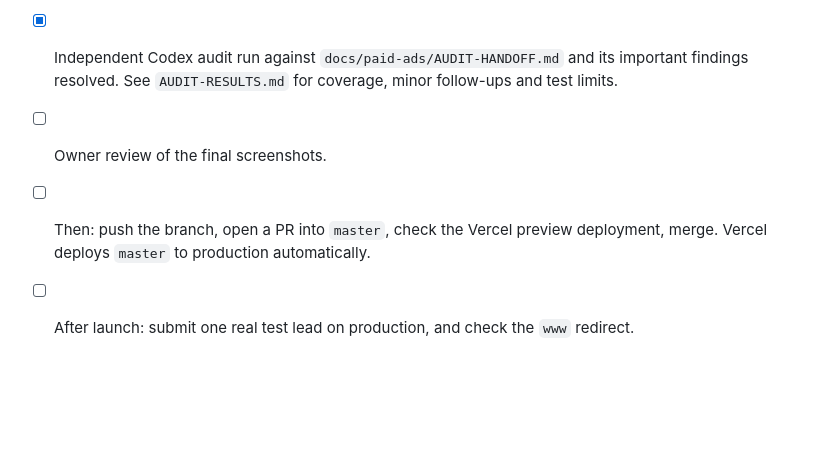
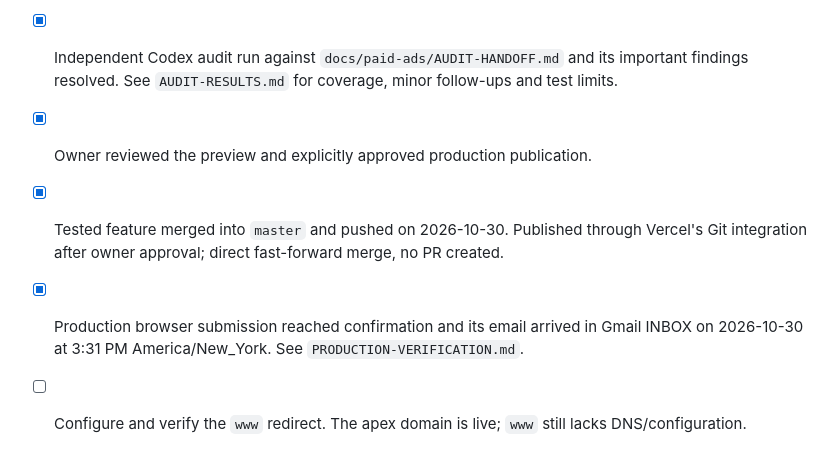
Before and after one commit to DonCarlosDesign/Carlos-A-Portfolio, a Markdown page: docs/paid-ads/LAUNCH-CHECKLIST.md, the part around the change. Rendered like a GitHub page; blank space fills up the shorter version.

```diff
--- a/docs/paid-ads/LAUNCH-CHECKLIST.md
+++ b/docs/paid-ads/LAUNCH-CHECKLIST.md
@@ -97,7 +97,9 @@ Nothing is installed yet and no ID is invented. The page is prepared so one cont
       See `PREVIEW-VERIFICATION.md`. Production still needs its own post-launch test.
 - [x] Independent Codex audit run against `docs/paid-ads/AUDIT-HANDOFF.md` and its important findings resolved.
       See `AUDIT-RESULTS.md` for coverage, minor follow-ups and test limits.
-- [ ] Owner review of the final screenshots.
-- [ ] Then: push the branch, open a PR into `master`, check the Vercel preview deployment, merge.
-      Vercel deploys `master` to production automatically.
-- [ ] After launch: submit one real test lead on production, and check the `www` redirect.
+- [x] Owner reviewed the preview and explicitly approved production publication.
+- [x] Tested feature merged into `master` and pushed on 2026-10-30. Published through
+      Vercel's Git integration after owner approval; direct fast-forward merge, no PR created.
+- [x] Production browser submission reached confirmation and its email arrived in Gmail INBOX
+      on 2026-10-30 at 3:31 PM America/New_York. See `PRODUCTION-VERIFICATION.md`.
+- [ ] Configure and verify the `www` redirect. The apex domain is live; `www` still lacks DNS/configuration.
```
Also changed, not shown: docs/paid-ads/DECISIONS.md (+6 -3 lines), docs/paid-ads/PRODUCTION-VERIFICATION.md (added, +38 -0 lines).
